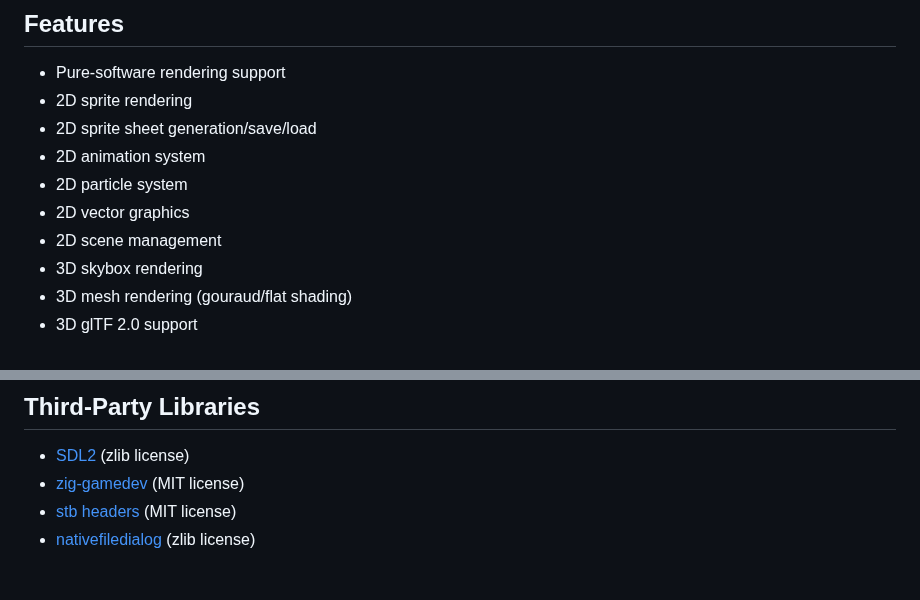
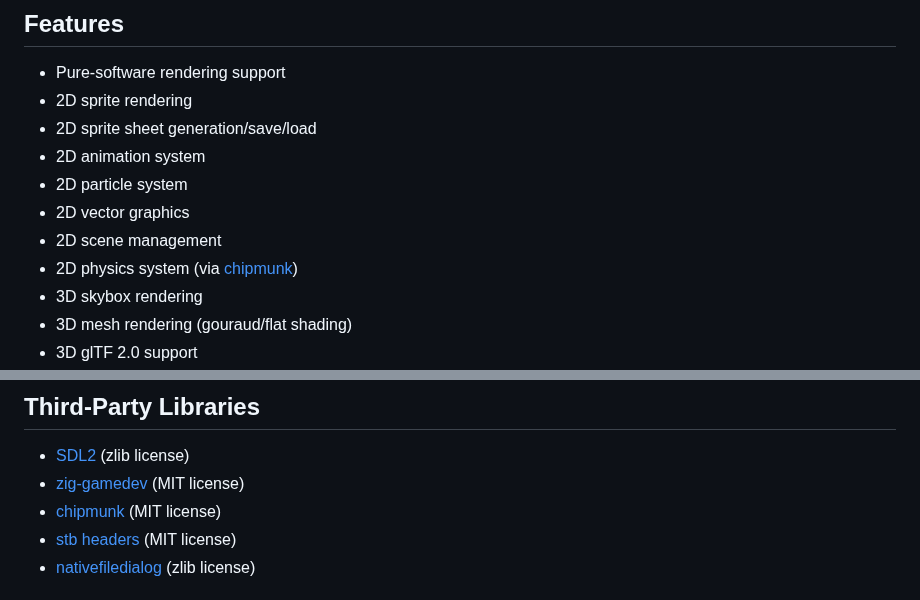
Before and after one commit to Jack-Ji/jok, a Markdown page: README.md, 2 parts joined by grey strips. Drawn GitHub-style.

```diff
--- a/README.md
+++ b/README.md
@@ -14,6 +14,7 @@ A minimal 2d/3d game framework for zig.
 * 2D particle system
 * 2D vector graphics
 * 2D scene management
+* 2D physics system (via [chipmunk](https://chipmunk-physics.net/))
 * 3D skybox rendering
 * 3D mesh rendering (gouraud/flat shading)
 * 3D glTF 2.0 support
@@ -135,6 +136,7 @@ should consider merge your textures into very few ones, which will reduce number
 ## Third-Party Libraries
 * [SDL2](https://www.libsdl.org) (zlib license)
 * [zig-gamedev](https://github.com/michal-z/zig-gamedev) (MIT license)
+* [chipmunk](https://chipmunk-physics.net/) (MIT license)
 * [stb headers](https://github.com/nothings/stb) (MIT license)
 * [nativefiledialog](https://github.com/mlabbe/nativefiledialog) (zlib license)
 
```
